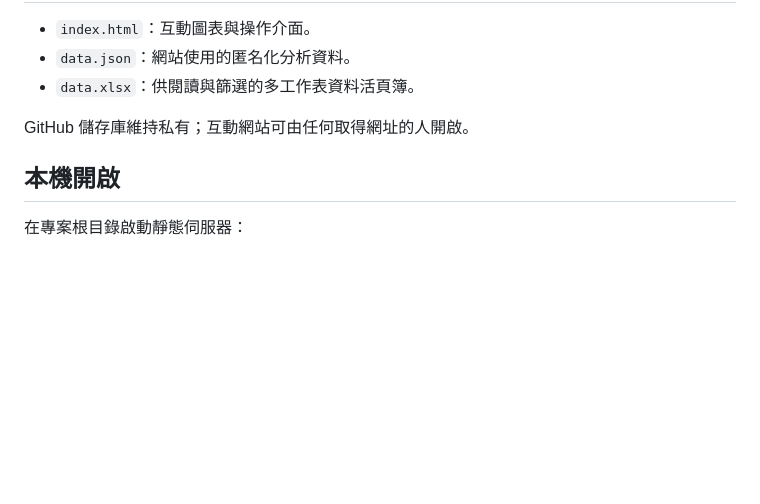
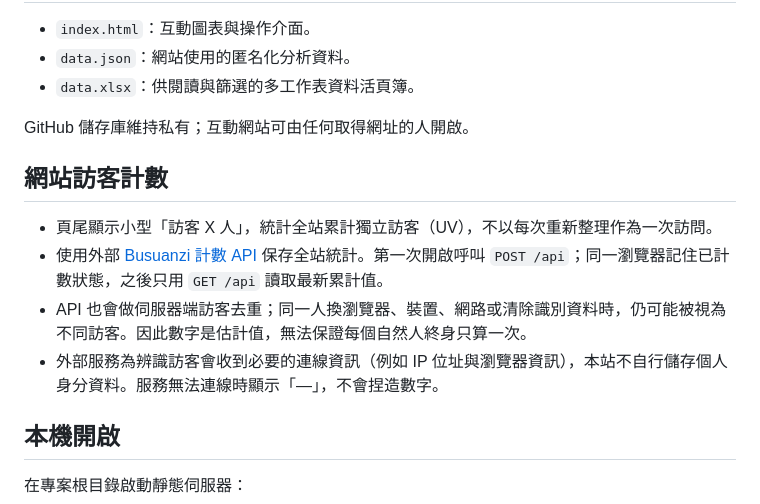
Before and after one commit to Jason033/taiwan-credit-loan-dashboard, a Markdown page: README.md, the part around the change. Rendered like a GitHub page; blank space fills up the shorter version.

Commit message:
docs: explain unique visitor counting and privacy limitations

```diff
--- a/README.md
+++ b/README.md
@@ -49,6 +49,13 @@
 
 GitHub 儲存庫維持私有；互動網站可由任何取得網址的人開啟。
 
+## 網站訪客計數
+
+- 頁尾顯示小型「訪客 X 人」，統計全站累計獨立訪客（UV），不以每次重新整理作為一次訪問。
+- 使用外部 [Busuanzi 計數 API](https://bsz.saop.cc/en) 保存全站統計。第一次開啟呼叫 `POST /api`；同一瀏覽器記住已計數狀態，之後只用 `GET /api` 讀取最新累計值。
+- API 也會做伺服器端訪客去重；同一人換瀏覽器、裝置、網路或清除識別資料時，仍可能被視為不同訪客。因此數字是估計值，無法保證每個自然人終身只算一次。
+- 外部服務為辨識訪客會收到必要的連線資訊（例如 IP 位址與瀏覽器資訊），本站不自行儲存個人身分資料。服務無法連線時顯示「—」，不會捏造數字。
+
 ## 本機開啟
 
 在專案根目錄啟動靜態伺服器：
```
